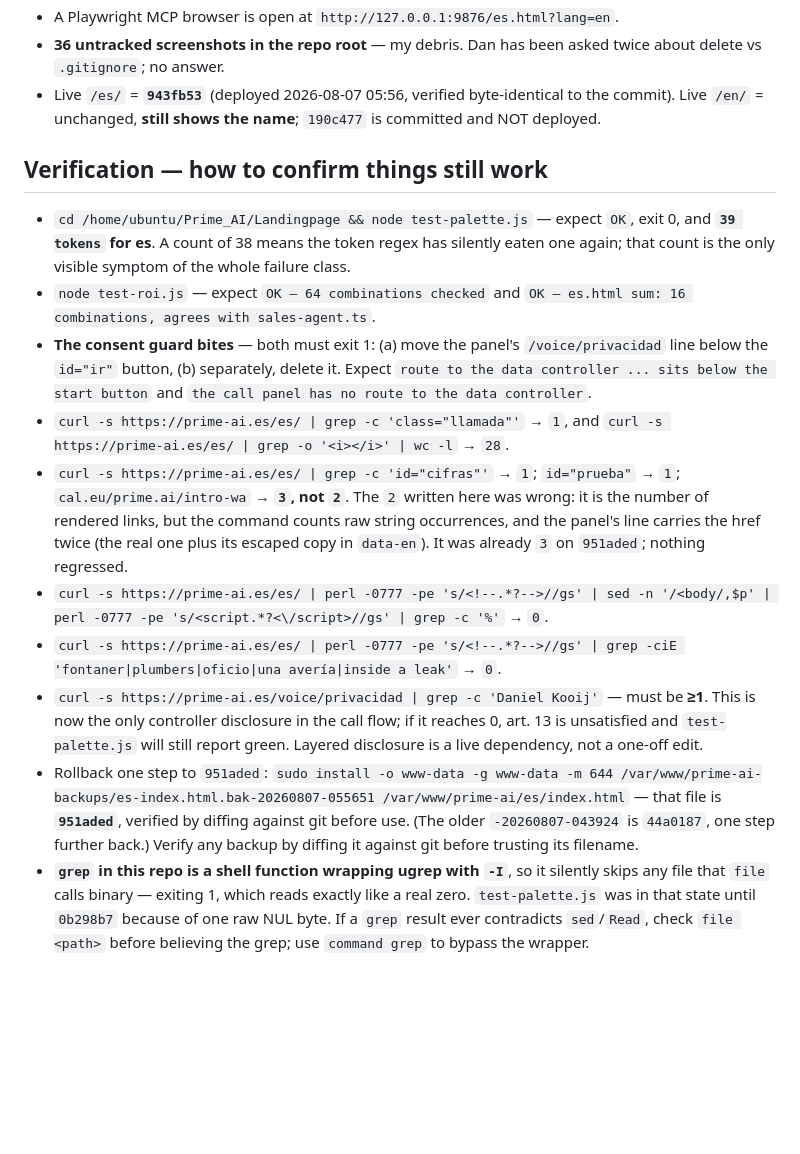
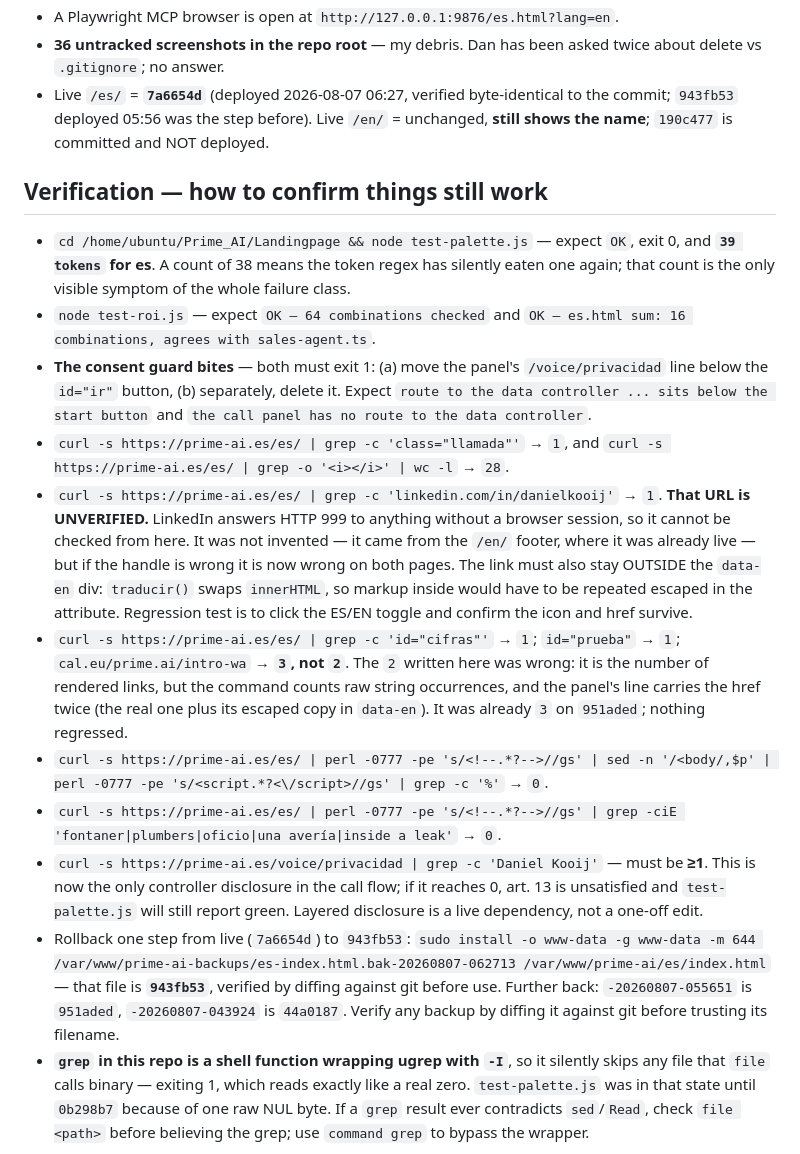
Before and after one commit to bobby767/prime-ai-landing, a Markdown page: SESSION-HANDOFF.md, the part around the change. GitHub-like rendering; blank space fills up the shorter version.

Commit message:
Record the LinkedIn deploy: live /es/ is 7a6654d
Deploy record and rollback pointer updated. The one-step-back backup is now
-20260807-062713, which is 943fb53, verified by diffing against git rather than
read off its filename.

Added a verification line for the LinkedIn link that says plainly the profile
URL is unverified. LinkedIn returns HTTP 999 to anything without a browser
session, so it cannot be confirmed from this machine. It was taken from the /en/
footer where it was already live rather than invented, but that means a wrong
handle would now be wrong on both pages, and someone should click it.

Also noted the constraint that is easy to undo by accident: the link has to stay
outside the data-en div, because traducir() replaces innerHTML and markup inside
would need repeating escaped in the attribute. The regression test is clicking
the ES/EN toggle and checking the icon and href survive.

Co-Authored-By: Claude Opus 5 <noreply@anthropic.com>

```diff
--- a/SESSION-HANDOFF.md
+++ b/SESSION-HANDOFF.md
@@ -116,9 +116,9 @@ adjacent to the one being asked. This is the session's through-line:**
 - A Playwright MCP browser is open at `http://127.0.0.1:9876/es.html?lang=en`.
 - **36 untracked screenshots in the repo root** — my debris. Dan has been asked twice
   about delete vs `.gitignore`; no answer.
-- Live `/es/` = **`943fb53`** (deployed 2026-08-07 05:56, verified byte-identical to the
-  commit). Live `/en/` = unchanged, **still shows the name**; `190c477` is committed and
-  NOT deployed.
+- Live `/es/` = **`7a6654d`** (deployed 2026-08-07 06:27, verified byte-identical to the
+  commit; `943fb53` deployed 05:56 was the step before). Live `/en/` = unchanged, **still
+  shows the name**; `190c477` is committed and NOT deployed.
 
 ## Verification — how to confirm things still work
 - `cd /home/ubuntu/Prime_AI/Landingpage && node test-palette.js` — expect `OK`, exit 0,
@@ -132,6 +132,13 @@ adjacent to the one being asked. This is the session's through-line:**
   `the call panel has no route to the data controller`.
 - `curl -s https://prime-ai.es/es/ | grep -c 'class="llamada"'` → `1`, and
   `curl -s https://prime-ai.es/es/ | grep -o '<i></i>' | wc -l` → `28`.
+- `curl -s https://prime-ai.es/es/ | grep -c 'linkedin.com/in/danielkooij'` → `1`. **That
+  URL is UNVERIFIED.** LinkedIn answers HTTP 999 to anything without a browser session, so
+  it cannot be checked from here. It was not invented — it came from the `/en/` footer,
+  where it was already live — but if the handle is wrong it is now wrong on both pages.
+  The link must also stay OUTSIDE the `data-en` div: `traducir()` swaps `innerHTML`, so
+  markup inside would have to be repeated escaped in the attribute. Regression test is to
+  click the ES/EN toggle and confirm the icon and href survive.
 - `curl -s https://prime-ai.es/es/ | grep -c 'id="cifras"'` → `1`; `id="prueba"` → `1`;
   `cal.eu/prime.ai/intro-wa` → **`3`, not `2`**. The `2` written here was wrong: it is the
   number of rendered links, but the command counts raw string occurrences, and the panel's
@@ -143,11 +150,11 @@ adjacent to the one being asked. This is the session's through-line:**
   **≥1**. This is now the only controller disclosure in the call flow; if it reaches 0,
   art. 13 is unsatisfied and `test-palette.js` will still report green. Layered
   disclosure is a live dependency, not a one-off edit.
-- Rollback one step to `951aded`:
-  `sudo install -o www-data -g www-data -m 644 /var/www/prime-ai-backups/es-index.html.bak-20260807-055651 /var/www/prime-ai/es/index.html`
-  — that file is **`951aded`**, verified by diffing against git before use. (The older
-  `-20260807-043924` is `44a0187`, one step further back.) Verify any backup by diffing it
-  against git before trusting its filename.
+- Rollback one step from live (`7a6654d`) to `943fb53`:
+  `sudo install -o www-data -g www-data -m 644 /var/www/prime-ai-backups/es-index.html.bak-20260807-062713 /var/www/prime-ai/es/index.html`
+  — that file is **`943fb53`**, verified by diffing against git before use. Further back:
+  `-20260807-055651` is `951aded`, `-20260807-043924` is `44a0187`. Verify any backup by
+  diffing it against git before trusting its filename.
 - **`grep` in this repo is a shell function wrapping ugrep with `-I`**, so it silently
   skips any file that `file` calls binary — exiting 1, which reads exactly like a real
   zero. `test-palette.js` was in that state until `0b298b7` because of one raw NUL byte.
```
